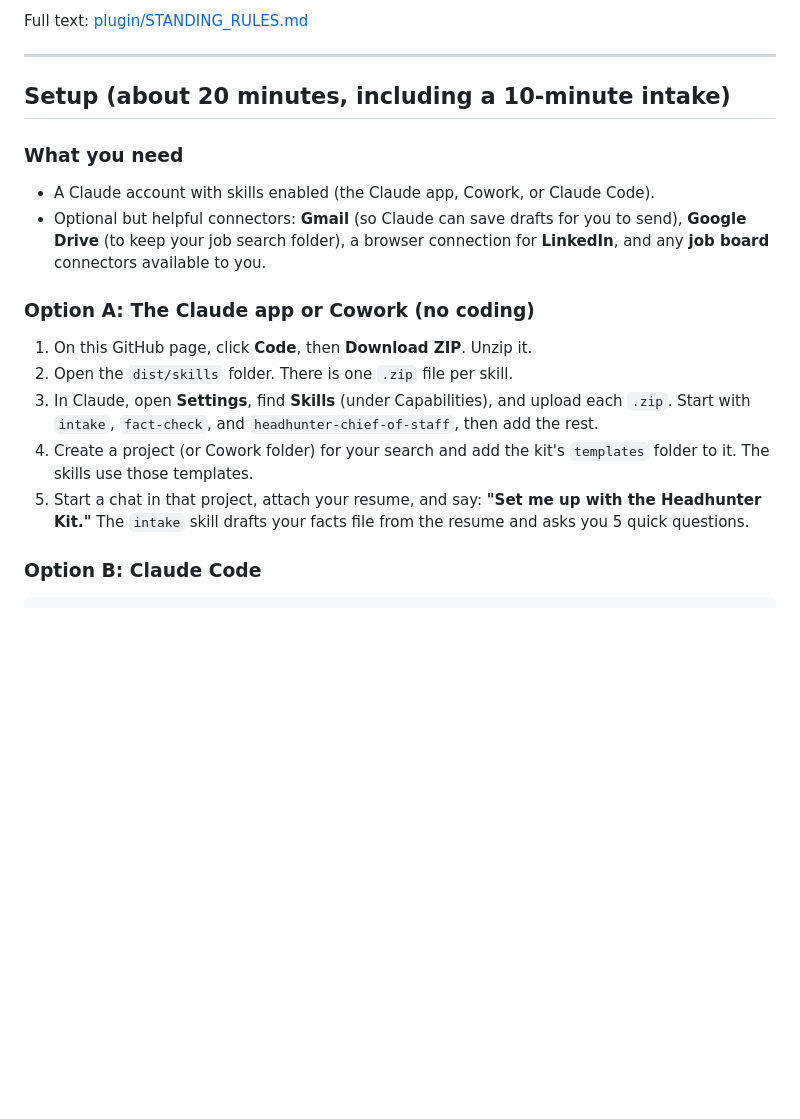
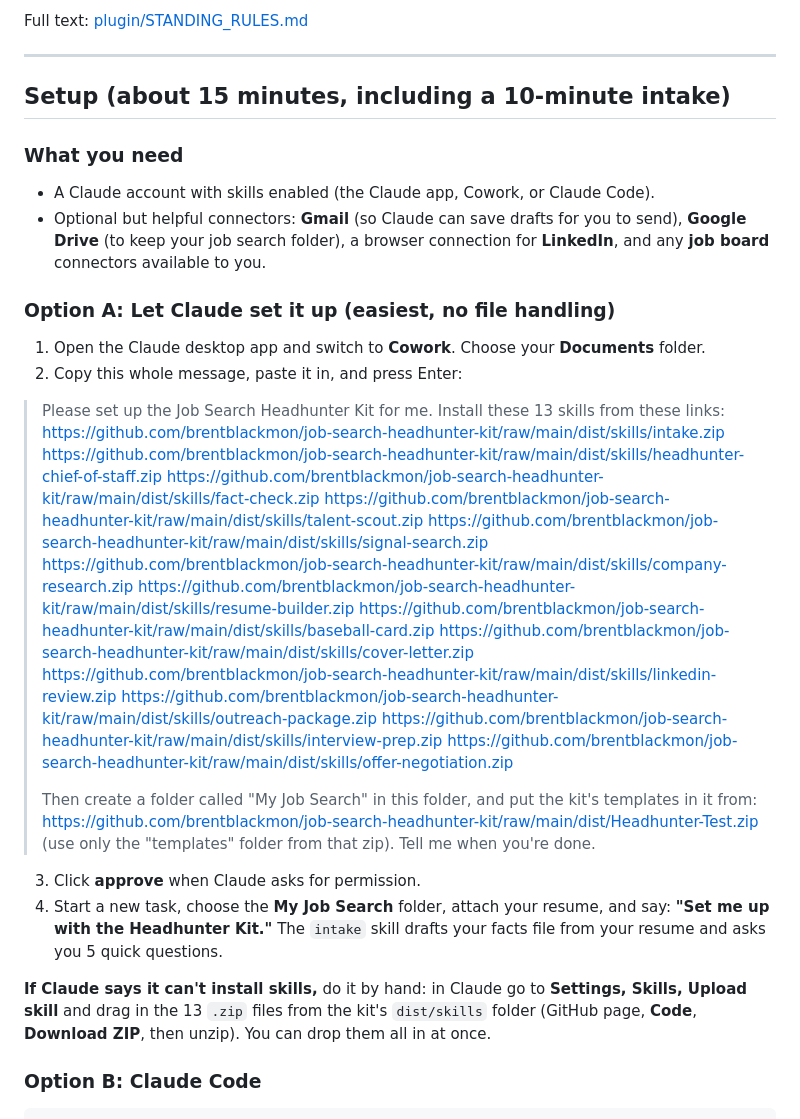
Before and after one commit to brentblackmon/job-search-headhunter-kit, a Markdown page: README.md, the part around the change. Drawn GitHub-style; blank space fills up the shorter version.

Commit message:
README: let Claude install the skills in Cowork instead of manual uploads
Co-Authored-By: Claude Opus 5.5 <noreply@anthropic.com>
Claude-Session: https://claude.ai/code/session_015bzELwEoawCrWnjLqSjadS

````diff
--- a/README.md
+++ b/README.md
@@ -60,18 +60,39 @@ Full text: [plugin/STANDING_RULES.md](plugin/STANDING_RULES.md)
 
 ---
 
-## Setup (about 20 minutes, including a 10-minute intake)
+## Setup (about 15 minutes, including a 10-minute intake)
 
 ### What you need
 - A Claude account with skills enabled (the Claude app, Cowork, or Claude Code).
 - Optional but helpful connectors: **Gmail** (so Claude can save drafts for you to send), **Google Drive** (to keep your job search folder), a browser connection for **LinkedIn**, and any **job board** connectors available to you.
 
-### Option A: The Claude app or Cowork (no coding)
-1. On this GitHub page, click **Code**, then **Download ZIP**. Unzip it.
-2. Open the `dist/skills` folder. There is one `.zip` file per skill.
-3. In Claude, open **Settings**, find **Skills** (under Capabilities), and upload each `.zip`. Start with `intake`, `fact-check`, and `headhunter-chief-of-staff`, then add the rest.
-4. Create a project (or Cowork folder) for your search and add the kit's `templates` folder to it. The skills use those templates.
-5. Start a chat in that project, attach your resume, and say: **"Set me up with the Headhunter Kit."** The `intake` skill drafts your facts file from the resume and asks you 5 quick questions.
+### Option A: Let Claude set it up (easiest, no file handling)
+1. Open the Claude desktop app and switch to **Cowork**. Choose your **Documents** folder.
+2. Copy this whole message, paste it in, and press Enter:
+
+> Please set up the Job Search Headhunter Kit for me. Install these 13 skills from these links:
+> https://github.com/brentblackmon/job-search-headhunter-kit/raw/main/dist/skills/intake.zip
+> https://github.com/brentblackmon/job-search-headhunter-kit/raw/main/dist/skills/headhunter-chief-of-staff.zip
+> https://github.com/brentblackmon/job-search-headhunter-kit/raw/main/dist/skills/fact-check.zip
+> https://github.com/brentblackmon/job-search-headhunter-kit/raw/main/dist/skills/talent-scout.zip
+> https://github.com/brentblackmon/job-search-headhunter-kit/raw/main/dist/skills/signal-search.zip
+> https://github.com/brentblackmon/job-search-headhunter-kit/raw/main/dist/skills/company-research.zip
+> https://github.com/brentblackmon/job-search-headhunter-kit/raw/main/dist/skills/resume-builder.zip
+> https://github.com/brentblackmon/job-search-headhunter-kit/raw/main/dist/skills/baseball-card.zip
+> https://github.com/brentblackmon/job-search-headhunter-kit/raw/main/dist/skills/cover-letter.zip
+> https://github.com/brentblackmon/job-search-headhunter-kit/raw/main/dist/skills/linkedin-review.zip
+> https://github.com/brentblackmon/job-search-headhunter-kit/raw/main/dist/skills/outreach-package.zip
+> https://github.com/brentblackmon/job-search-headhunter-kit/raw/main/dist/skills/interview-prep.zip
+> https://github.com/brentblackmon/job-search-headhunter-kit/raw/main/dist/skills/offer-negotiation.zip
+>
+> Then create a folder called "My Job Search" in this folder, and put the kit's templates in it from:
+> https://github.com/brentblackmon/job-search-headhunter-kit/raw/main/dist/Headhunter-Test.zip
+> (use only the "templates" folder from that zip). Tell me when you're done.
+
+3. Click **approve** when Claude asks for permission.
+4. Start a new task, choose the **My Job Search** folder, attach your resume, and say: **"Set me up with the Headhunter Kit."** The `intake` skill drafts your facts file from your resume and asks you 5 quick questions.
+
+**If Claude says it can't install skills,** do it by hand: in Claude go to **Settings, Skills, Upload skill** and drag in the 13 `.zip` files from the kit's `dist/skills` folder (GitHub page, **Code**, **Download ZIP**, then unzip). You can drop them all in at once.
 
 ### Option B: Claude Code
 ```
````
